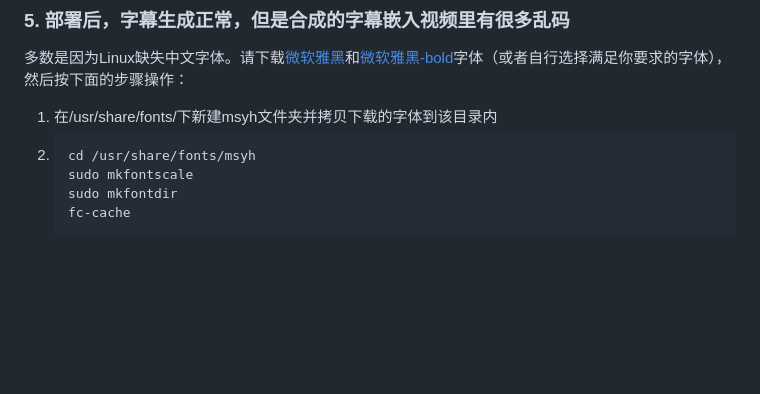
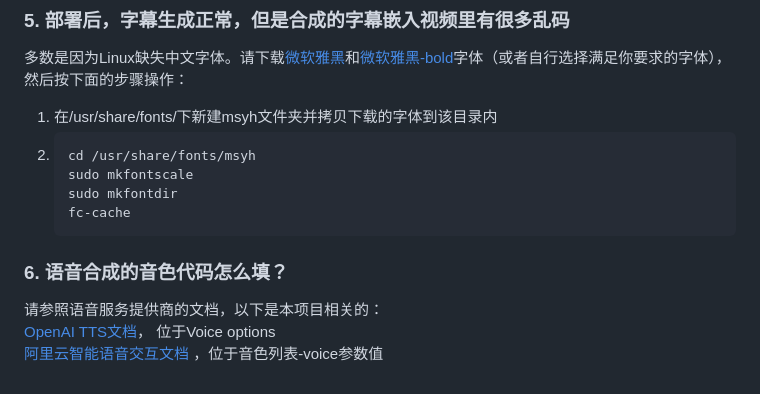
Before and after one commit to shiningsun/KlicStudio, a Markdown page: docs/zh/faq.md, the part around the change. Drawn GitHub-style; blank space fills up the shorter version.

````diff
--- a/docs/zh/faq.md
+++ b/docs/zh/faq.md
@@ -33,3 +33,8 @@ Windows用户请将本软件的工作目录放在非C盘的文件夹。
     sudo mkfontdir
     fc-cache
     ```
+
+### 6. 语音合成的音色代码怎么填？
+请参照语音服务提供商的文档，以下是本项目相关的：
+[OpenAI TTS文档](https://platform.openai.com/docs/guides/text-to-speech/api-reference)， 位于Voice options
+[阿里云智能语音交互文档](https://help.aliyun.com/zh/isi/developer-reference/overview-of-speech-synthesis) ，位于音色列表-voice参数值
````
Also changed, not shown: docs/zh/README.md (+14 -14 lines), docs/images/logo.png.
